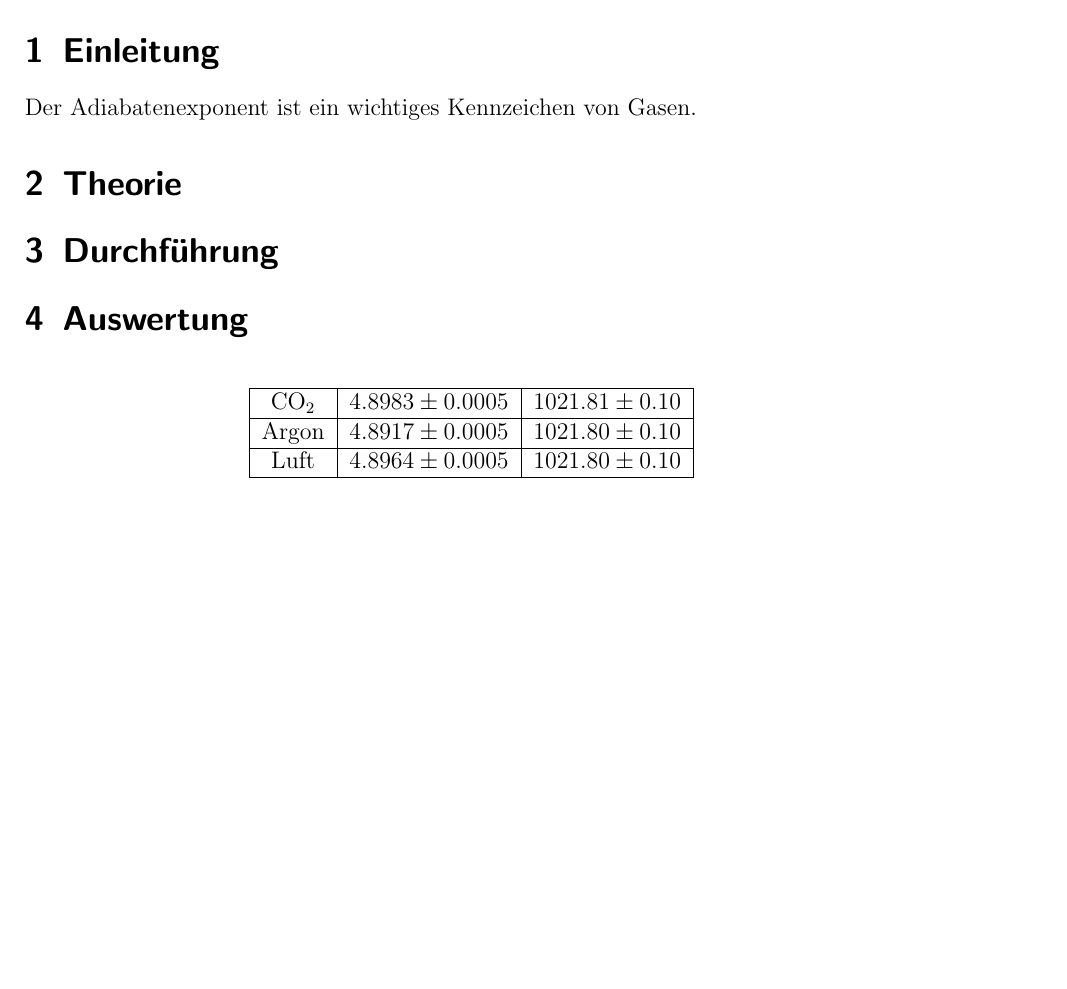
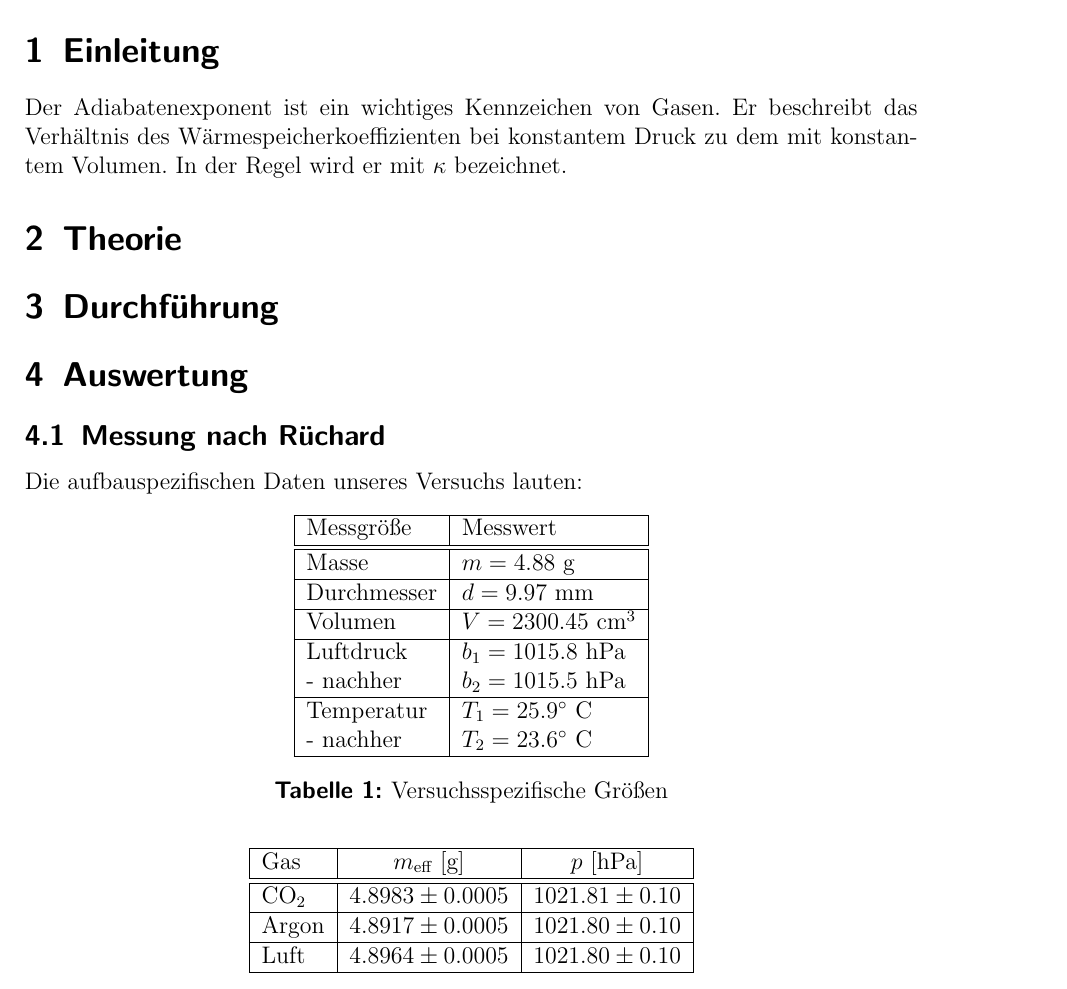
Before and after one commit to miallo/Adiaexp, a LaTeX document (Prohaupt.tex): part of page 3 of 3 before the commit and part of page 3 of 4 after it, cut so that both start at the same text, the shorter picture padded with empty space. The pictures show the PDF file Prohaupt.pdf that the author committed with the source.

Commit message:
Auswertung weiter

```diff
--- a/Prohaupt.tex
+++ b/Prohaupt.tex
@@ -166,6 +166,8 @@ Betreuer: & Martin Ochmann\\
 \section{Einleitung}
 \label{sec:einleitung}
 Der Adiabatenexponent ist ein wichtiges Kennzeichen von Gasen.
+Er beschreibt das Verhältnis des Wärmespeicherkoeffizienten bei konstantem Druck zu dem mit konstantem Volumen.
+In der Regel wird er mit $\kappa$ bezeichnet.
 
 \section{Theorie}
 \label{sec:theorie}
@@ -175,13 +177,26 @@ Der Adiabatenexponent ist ein wichtiges Kennzeichen von Gasen.
 
 \section{Auswertung}
 \label{sec:auswertung}
+\subsection{Messung nach Rüchard}
+Die aufbauspezifischen Daten unseres Versuchs lauten:
+\begin{table}[!h]
+	\centering
+	\begin{tabular}{|l|l|}
+		\hline
+		Messgröße	& Messwert\\\hline\hline
+		Masse		& $m=4.88$ g\\\hline
+		Durchmesser	& $d=9.97$ mm\\\hline
+		Volumen		& $V=2300.45$ cm$^3$\\\hline
+		Luftdruck	& $b_1=1015.8$ hPa\\
+		- nachher	& $b_2=1015.5$ hPa\\\hline
+		Temperatur	& $T_1=25.9^\circ$ C\\
+		- nachher	& $T_2=23.6^\circ$ C\\\hline
+	\end{tabular}
+	\caption{Versuchsspezifische Größen}\label{tab:versgr}
+\end{table}
 
 \begin{table}[!htbp]
-\centering
-\begin{tabular}{|c|l|c|}
-\hline
-CO$_2$	& $4.8983 \pm 0.0005$ & $1021.81 \pm 0.10$ \\\hline
-Argon	& $4.8917 \pm 0.0005$ & $1021.80 \pm 0.10$ \\\hline
-Luft	& $4.8964 \pm 0.0005$ & $1021.80 \pm 0.10$ \\\hline
-\end{tabular}
-\caption{Hier sollte ein Titel stehen xxxxxxxxxxxxxxxxxxxxxxxxxxxxxxxxxxxxxxxxxxxxxxxxxxxxxx} \label{tab:position}
+	\centering
+	\begin{tabular}{|l|c|c|}
+		\hline
+		Gas	& $m_\text{eff}$ [g]		& $p$ [hPa]\\\hline\hline
@@ -187,0 +206 @@ Luft	& $4.8964 \pm 0.0005$ & $1021.80 \pm 0.10$ \\\hline
+	\end{tabular}
```
Also changed, not shown: Prohaupt.pdf, Prohaupt.tex (12 more changed lines), 1 other file.
